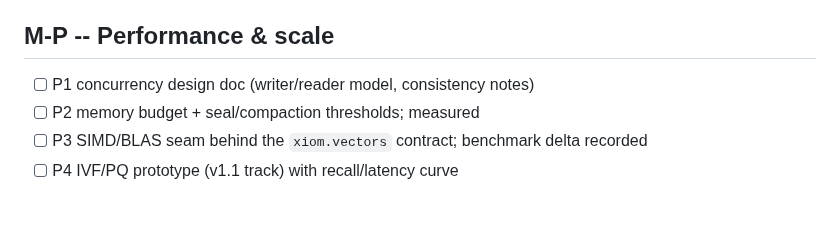
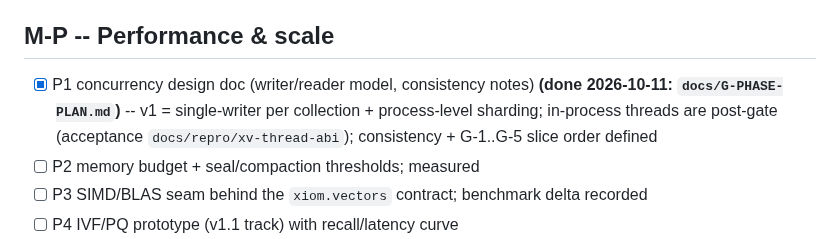
Before and after one commit to xiom-projects/xiom-xvector, a Markdown page: docs/checklists/production-v1.md, the part around the change. GitHub-like rendering; blank space fills up the shorter version.

Commit message:
docs: G-phase plan (P1 concurrency design) -- v1 single-writer sharding, post-gate thread slices, consistency notes
Signed-off-by: Lefteris Notas <lefterisnotas@gmail.com>

```diff
--- a/docs/checklists/production-v1.md
+++ b/docs/checklists/production-v1.md
@@ -161,7 +161,11 @@ needed) -> signed commit. Red build = rejection.
 
 ## M-P -- Performance & scale
 
-- [ ] P1 concurrency design doc (writer/reader model, consistency notes)
+- [x] P1 concurrency design doc (writer/reader model, consistency notes)
+  **(done 2026-10-11: `docs/G-PHASE-PLAN.md`)** -- v1 = single-writer per
+  collection + process-level sharding; in-process threads are post-gate
+  (acceptance `docs/repro/xv-thread-abi`); consistency + G-1..G-5 slice
+  order defined
 - [ ] P2 memory budget + seal/compaction thresholds; measured
 - [ ] P3 SIMD/BLAS seam behind the `xiom.vectors` contract; benchmark delta
   recorded
```
Also changed, not shown: docs/G-PHASE-PLAN.md (added, +105 -0 lines).
